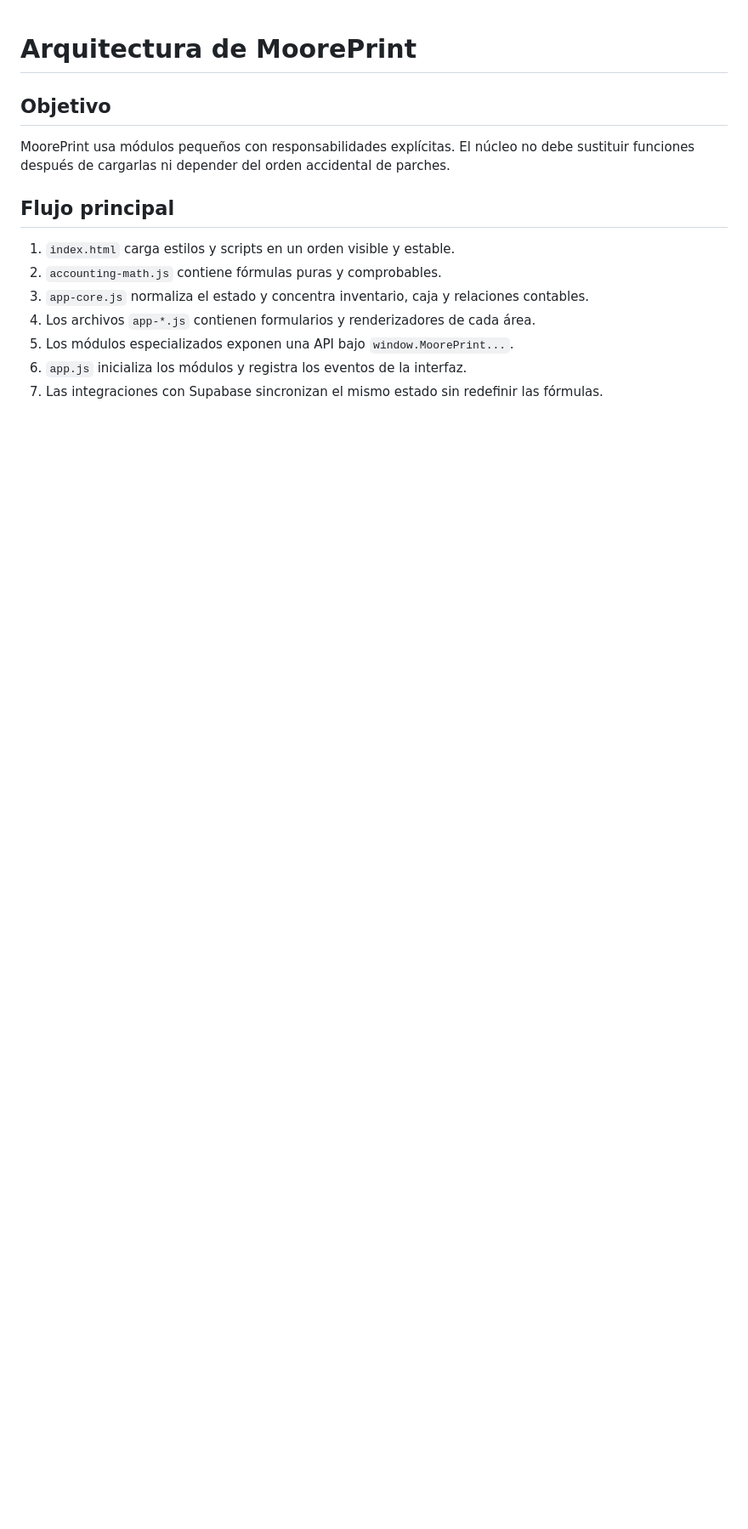
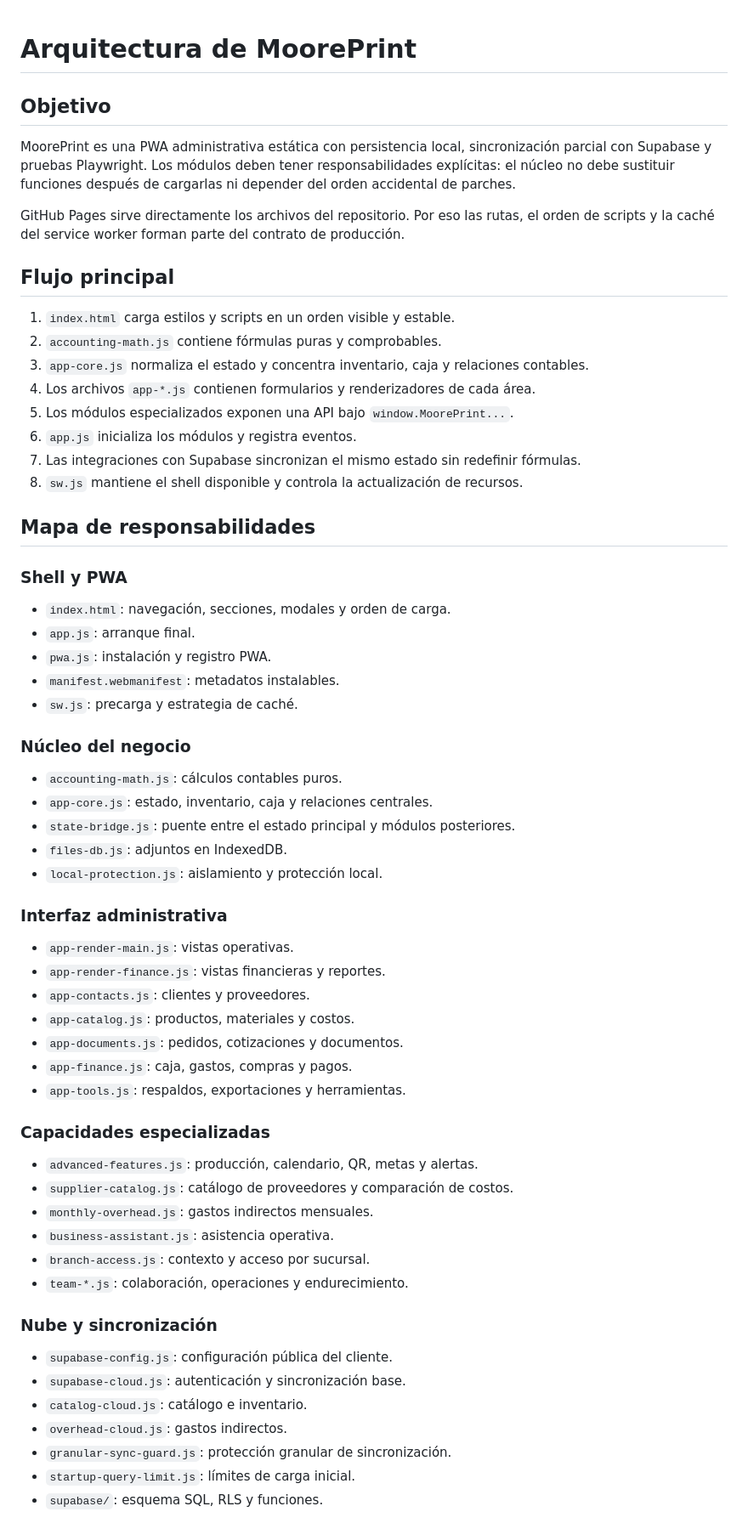
Before and after one commit to mooreprint645/Mooreprint-, a Markdown page: docs/architecture.md, the part around one of its changes. Shown at 85% size. GitHub-like rendering; blank space fills up the shorter version.

Commit message:
Ampliar mapa arquitectónico y plan de organización

```diff
--- a/docs/architecture.md
+++ b/docs/architecture.md
@@ -2,7 +2,9 @@
 
 ## Objetivo
 
-MoorePrint usa módulos pequeños con responsabilidades explícitas. El núcleo no debe sustituir funciones después de cargarlas ni depender del orden accidental de parches.
+MoorePrint es una PWA administrativa estática con persistencia local, sincronización parcial con Supabase y pruebas Playwright. Los módulos deben tener responsabilidades explícitas: el núcleo no debe sustituir funciones después de cargarlas ni depender del orden accidental de parches.
+
+GitHub Pages sirve directamente los archivos del repositorio. Por eso las rutas, el orden de scripts y la caché del service worker forman parte del contrato de producción.
 
 ## Flujo principal
 
@@ -11,5 +13,54 @@ MoorePrint usa módulos pequeños con responsabilidades explícitas. El núcleo
 3. `app-core.js` normaliza el estado y concentra inventario, caja y relaciones contables.
 4. Los archivos `app-*.js` contienen formularios y renderizadores de cada área.
 5. Los módulos especializados exponen una API bajo `window.MoorePrint...`.
-6. `app.js` inicializa los módulos y registra los eventos de la interfaz.
-7. Las integraciones con Supabase sincronizan el mismo estado sin redefinir las fórmulas.
+6. `app.js` inicializa los módulos y registra eventos.
+7. Las integraciones con Supabase sincronizan el mismo estado sin redefinir fórmulas.
+8. `sw.js` mantiene el shell disponible y controla la actualización de recursos.
+
+## Mapa de responsabilidades
+
+### Shell y PWA
+
+- `index.html`: navegación, secciones, modales y orden de carga.
+- `app.js`: arranque final.
+- `pwa.js`: instalación y registro PWA.
+- `manifest.webmanifest`: metadatos instalables.
+- `sw.js`: precarga y estrategia de caché.
+
+### Núcleo del negocio
+
+- `accounting-math.js`: cálculos contables puros.
+- `app-core.js`: estado, inventario, caja y relaciones centrales.
+- `state-bridge.js`: puente entre el estado principal y módulos posteriores.
+- `files-db.js`: adjuntos en IndexedDB.
+- `local-protection.js`: aislamiento y protección local.
+
+### Interfaz administrativa
+
+- `app-render-main.js`: vistas operativas.
+- `app-render-finance.js`: vistas financieras y reportes.
+- `app-contacts.js`: clientes y proveedores.
+- `app-catalog.js`: productos, materiales y costos.
+- `app-documents.js`: pedidos, cotizaciones y documentos.
+- `app-finance.js`: caja, gastos, compras y pagos.
+- `app-tools.js`: respaldos, exportaciones y herramientas.
+
+### Capacidades especializadas
+
+- `advanced-features.js`: producción, calendario, QR, metas y alertas.
+- `supplier-catalog.js`: catálogo de proveedores y comparación de costos.
+- `monthly-overhead.js`: gastos indirectos mensuales.
+- `business-assistant.js`: asistencia operativa.
+- `branch-access.js`: contexto y acceso por sucursal.
+- `team-*.js`: colaboración, operaciones y endurecimiento.
+
+### Nube y sincronización
+
+- `supabase-config.js`: configuración pública del cliente.
+- `supabase-cloud.js`: autenticación y sincronización base.
+- `catalog-cloud.js`: catálogo e inventario.
+- `overhead-cloud.js`: gastos indirectos.
+- `granular-sync-guard.js`: protección granular de sincronización.
+- `startup-query-limit.js`: límites de carga inicial.
+- `supabase/`: esquema SQL, RLS y funciones.
+
```
Also changed, not shown: other parts of docs/architecture.md (+102 -26 lines).
